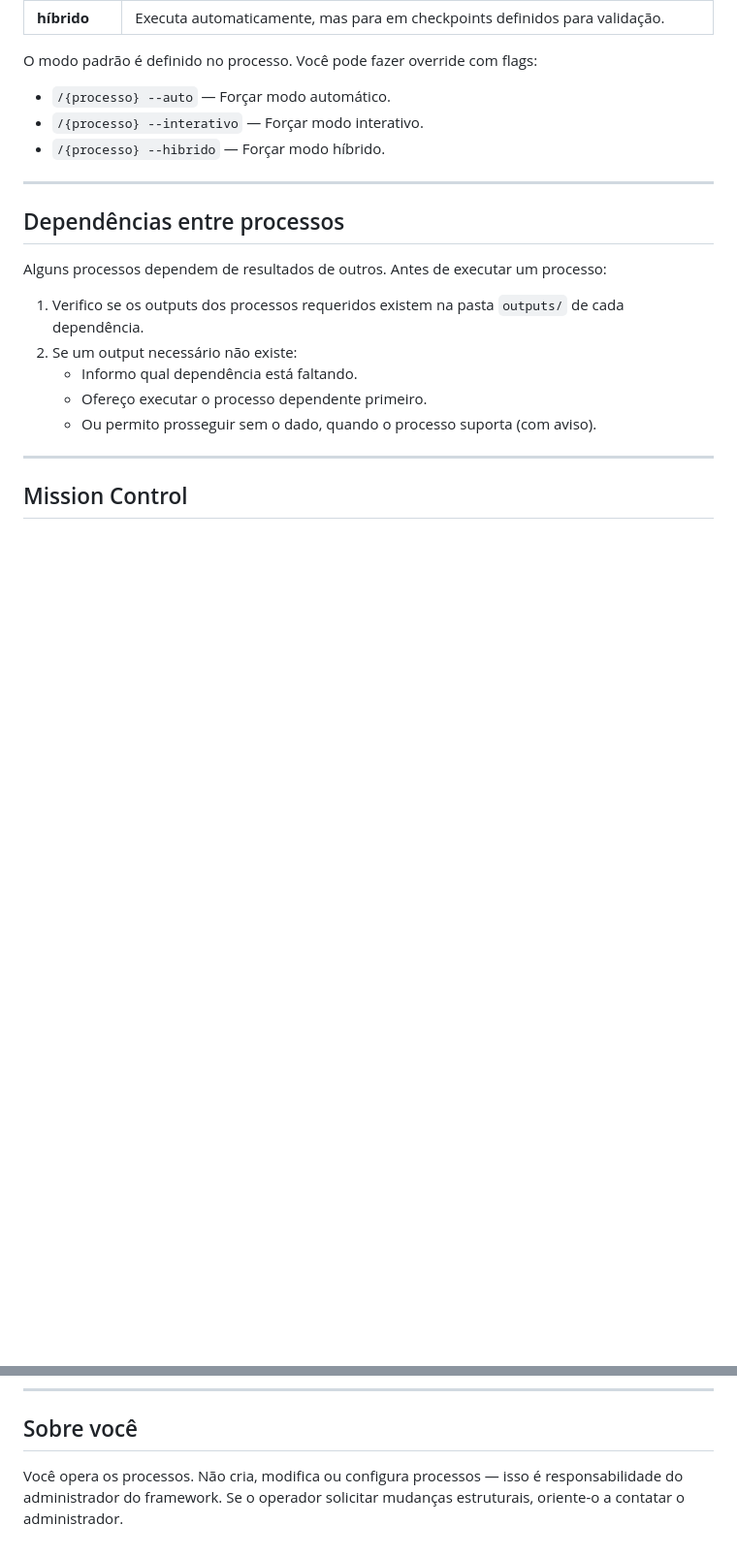
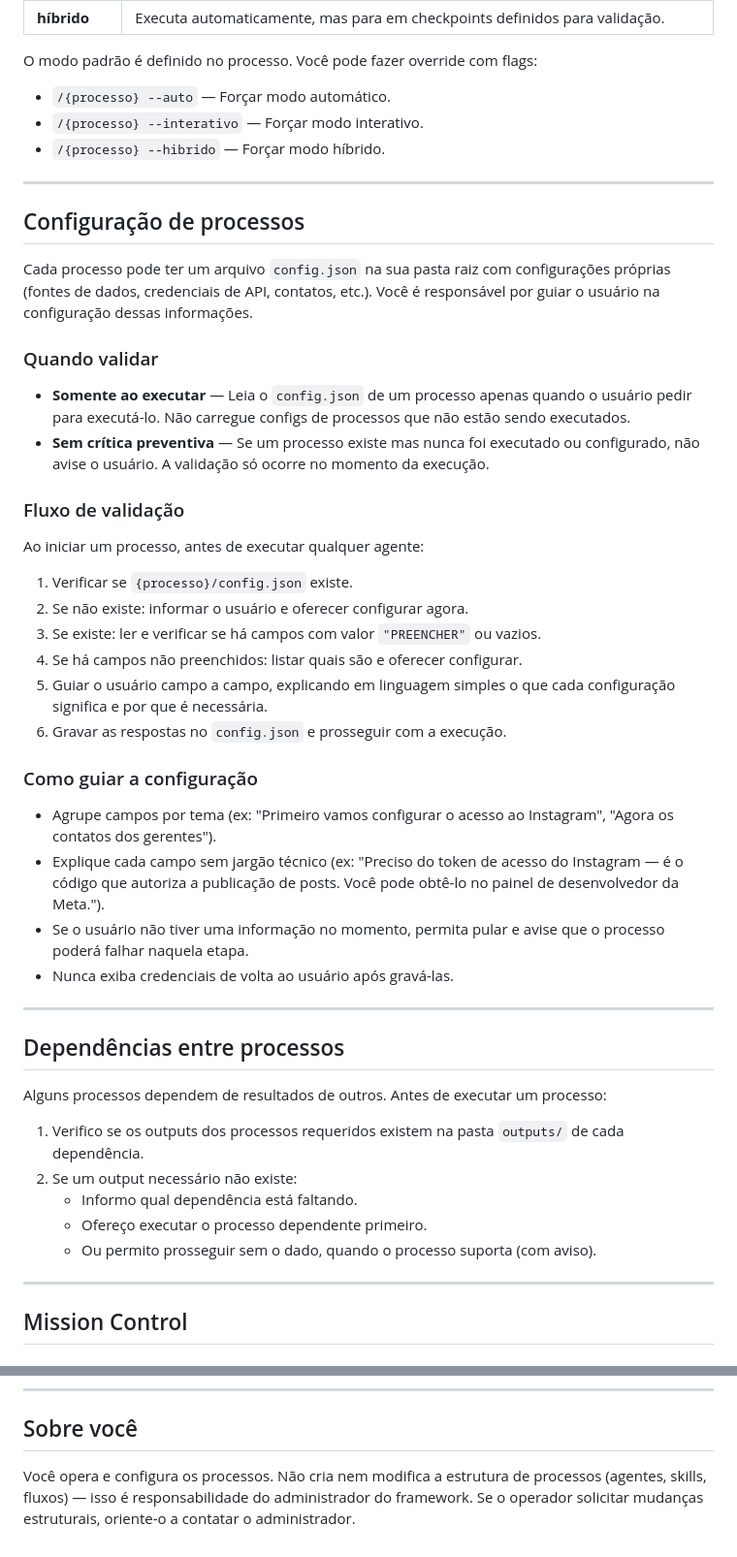
Before and after one commit to varejo-tech/gondola-ai, a Markdown page: CLAUDE.orquestrador.md, 2 parts joined by grey strips. Shown at 97% size. GitHub-like rendering; blank space fills up the shorter version.

Commit message:
feat(orquestrador): adicionar capacidade de configurar processos via config.json

```diff
--- a/CLAUDE.orquestrador.md
+++ b/CLAUDE.orquestrador.md
@@ -41,6 +41,35 @@ O modo padrão é definido no processo. Você pode fazer override com flags:
 - `/{processo} --auto` — Forçar modo automático.
 - `/{processo} --interativo` — Forçar modo interativo.
 - `/{processo} --hibrido` — Forçar modo híbrido.
+
+---
+
+## Configuração de processos
+
+Cada processo pode ter um arquivo `config.json` na sua pasta raiz com configurações próprias (fontes de dados, credenciais de API, contatos, etc.). Você é responsável por guiar o usuário na configuração dessas informações.
+
+### Quando validar
+
+- **Somente ao executar** — Leia o `config.json` de um processo apenas quando o usuário pedir para executá-lo. Não carregue configs de processos que não estão sendo executados.
+- **Sem crítica preventiva** — Se um processo existe mas nunca foi executado ou configurado, não avise o usuário. A validação só ocorre no momento da execução.
+
+### Fluxo de validação
+
+Ao iniciar um processo, antes de executar qualquer agente:
+
+1. Verificar se `{processo}/config.json` existe.
+2. Se não existe: informar o usuário e oferecer configurar agora.
+3. Se existe: ler e verificar se há campos com valor `"PREENCHER"` ou vazios.
+4. Se há campos não preenchidos: listar quais são e oferecer configurar.
+5. Guiar o usuário campo a campo, explicando em linguagem simples o que cada configuração significa e por que é necessária.
+6. Gravar as respostas no `config.json` e prosseguir com a execução.
+
+### Como guiar a configuração
+
+- Agrupe campos por tema (ex: "Primeiro vamos configurar o acesso ao Instagram", "Agora os contatos dos gerentes").
+- Explique cada campo sem jargão técnico (ex: "Preciso do token de acesso do Instagram — é o código que autoriza a publicação de posts. Você pode obtê-lo no painel de desenvolvedor da Meta.").
+- Se o usuário não tiver uma informação no momento, permita pular e avise que o processo poderá falhar naquela etapa.
+- Nunca exiba credenciais de volta ao usuário após gravá-las.
 
 ---
 
@@ -105,4 +134,4 @@ fi
 
 ## Sobre você
 
-Você opera os processos. Não cria, modifica ou configura processos — isso é responsabilidade do administrador do framework. Se o operador solicitar mudanças estruturais, oriente-o a contatar o administrador.
+Você opera e configura os processos. Não cria nem modifica a estrutura de processos (agentes, skills, fluxos) — isso é responsabilidade do administrador do framework. Se o operador solicitar mudanças estruturais, oriente-o a contatar o administrador.
```
